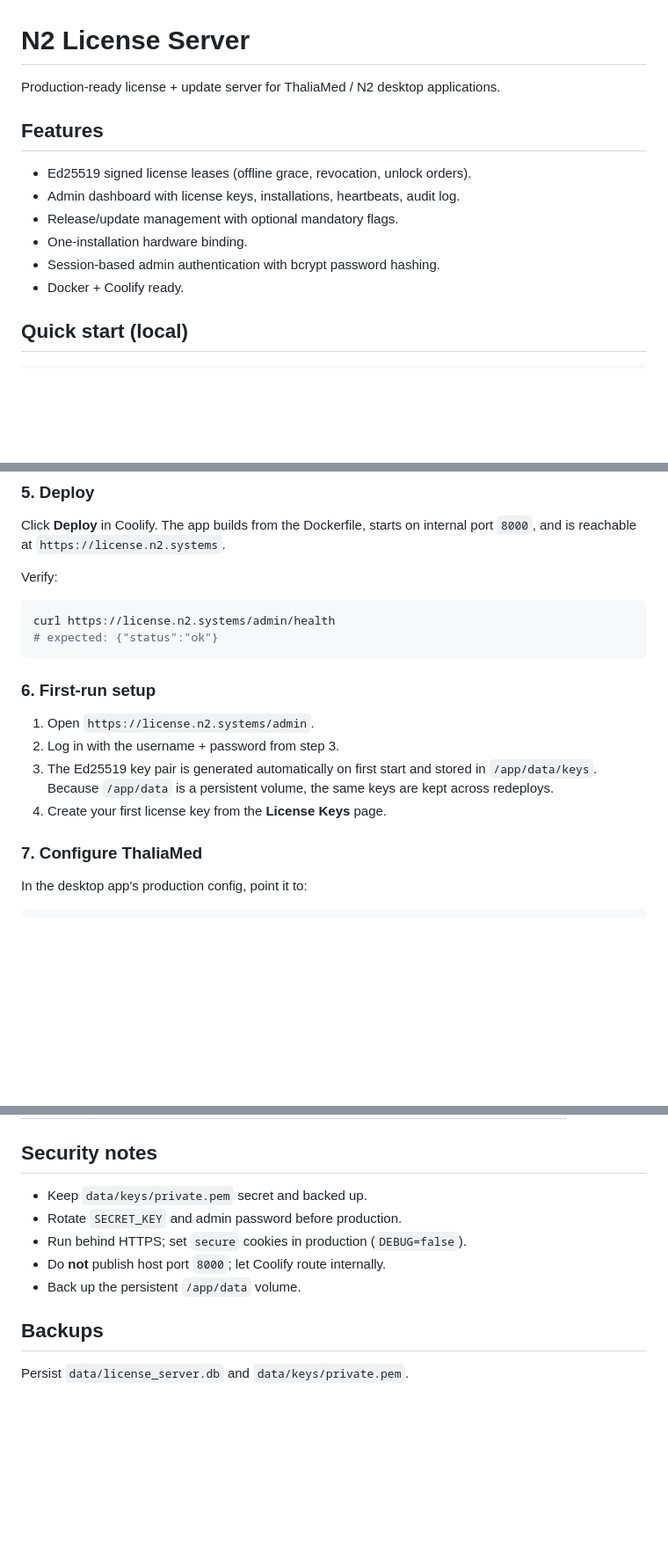
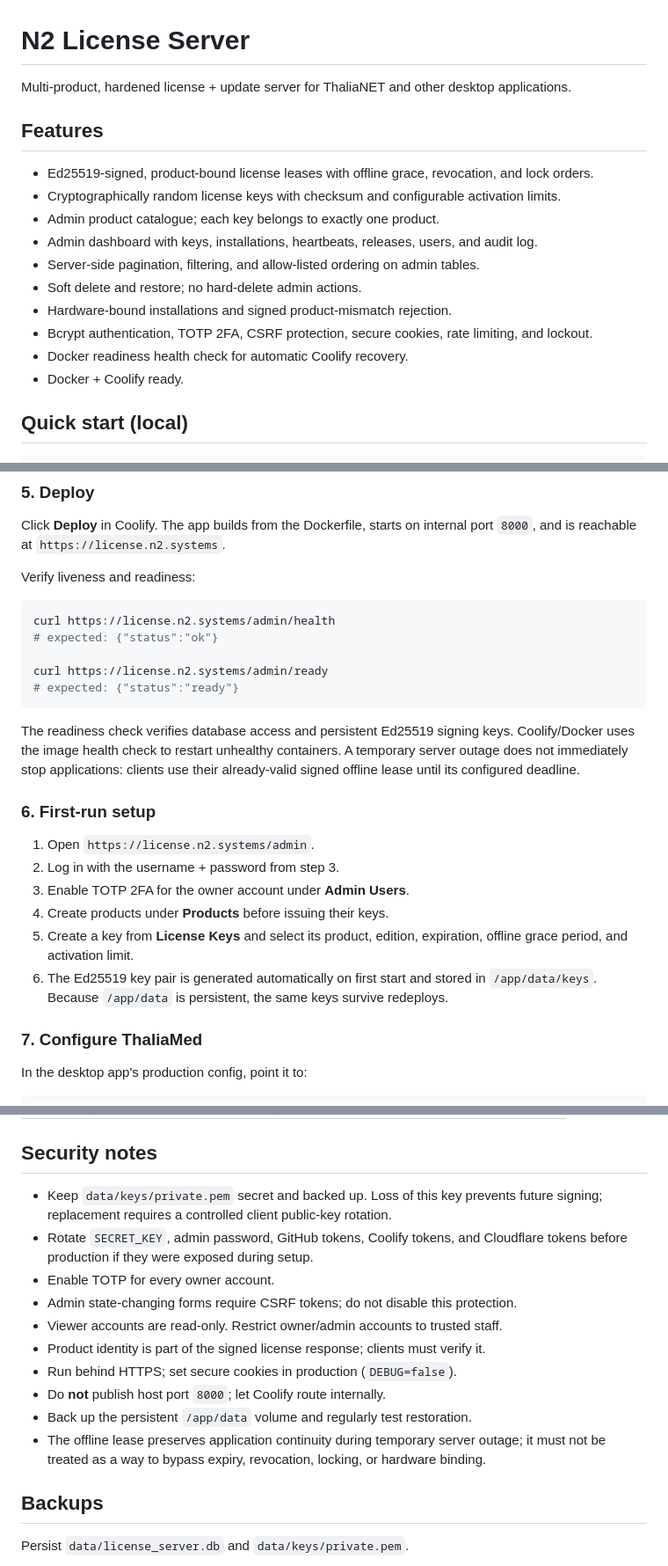
Before and after one commit to greemlin/n2-license-server, a Markdown page: README.md, 3 parts joined by grey strips. Shown at 88% size. Drawn GitHub-style; blank space fills up the shorter version.

Commit message:
Document multi-product licensing and hardened deployment

````diff
--- a/README.md
+++ b/README.md
@@ -1,14 +1,18 @@
 # N2 License Server
 
-Production-ready license + update server for ThaliaMed / N2 desktop applications.
+Multi-product, hardened license + update server for ThaliaNET and other desktop applications.
 
 ## Features
 
-- Ed25519 signed license leases (offline grace, revocation, unlock orders).
-- Admin dashboard with license keys, installations, heartbeats, audit log.
-- Release/update management with optional mandatory flags.
-- One-installation hardware binding.
-- Session-based admin authentication with bcrypt password hashing.
+- Ed25519-signed, product-bound license leases with offline grace, revocation, and lock orders.
+- Cryptographically random license keys with checksum and configurable activation limits.
+- Admin product catalogue; each key belongs to exactly one product.
+- Admin dashboard with keys, installations, heartbeats, releases, users, and audit log.
+- Server-side pagination, filtering, and allow-listed ordering on admin tables.
+- Soft delete and restore; no hard-delete admin actions.
+- Hardware-bound installations and signed product-mismatch rejection.
+- Bcrypt authentication, TOTP 2FA, CSRF protection, secure cookies, rate limiting, and lockout.
+- Docker readiness health check for automatic Coolify recovery.
 - Docker + Coolify ready.
 
 ## Quick start (local)
@@ -84,19 +88,31 @@ Add an **A record** for `license.n2.systems` pointing to `46.4.65.32`. Keep it D
 
 Click **Deploy** in Coolify. The app builds from the Dockerfile, starts on internal port `8000`, and is reachable at `https://license.n2.systems`.
 
-Verify:
+Verify liveness and readiness:
 
 ```bash
 curl https://license.n2.systems/admin/health
 # expected: {"status":"ok"}
+
+curl https://license.n2.systems/admin/ready
+# expected: {"status":"ready"}
 ```
+
+The readiness check verifies database access and persistent Ed25519 signing keys.
+Coolify/Docker uses the image health check to restart unhealthy containers.
+A temporary server outage does not immediately stop applications: clients use
+their already-valid signed offline lease until its configured deadline.
 
 ### 6. First-run setup
 
 1. Open `https://license.n2.systems/admin`.
 2. Log in with the username + password from step 3.
-3. The Ed25519 key pair is generated automatically on first start and stored in `/app/data/keys`. Because `/app/data` is a persistent volume, the same keys are kept across redeploys.
-4. Create your first license key from the **License Keys** page.
+3. Enable TOTP 2FA for the owner account under **Admin Users**.
+4. Create products under **Products** before issuing their keys.
+5. Create a key from **License Keys** and select its product, edition, expiration,
+   offline grace period, and activation limit.
+6. The Ed25519 key pair is generated automatically on first start and stored in
+   `/app/data/keys`. Because `/app/data` is persistent, the same keys survive redeploys.
 
 ### 7. Configure ThaliaMed
 
@@ -131,11 +147,19 @@ This exercises the full flow: admin login, key creation, client sync/activation,
 
 ## Security notes
 
-- Keep `data/keys/private.pem` secret and backed up.
-- Rotate `SECRET_KEY` and admin password before production.
-- Run behind HTTPS; set `secure` cookies in production (`DEBUG=false`).
+- Keep `data/keys/private.pem` secret and backed up. Loss of this key prevents
+  future signing; replacement requires a controlled client public-key rotation.
+- Rotate `SECRET_KEY`, admin password, GitHub tokens, Coolify tokens, and Cloudflare
+  tokens before production if they were exposed during setup.
+- Enable TOTP for every owner account.
+- Admin state-changing forms require CSRF tokens; do not disable this protection.
+- Viewer accounts are read-only. Restrict owner/admin accounts to trusted staff.
+- Product identity is part of the signed license response; clients must verify it.
+- Run behind HTTPS; set secure cookies in production (`DEBUG=false`).
 - Do **not** publish host port `8000`; let Coolify route internally.
-- Back up the persistent `/app/data` volume.
+- Back up the persistent `/app/data` volume and regularly test restoration.
+- The offline lease preserves application continuity during temporary server outage;
+  it must not be treated as a way to bypass expiry, revocation, locking, or hardware binding.
 
 ## Backups
 
````
